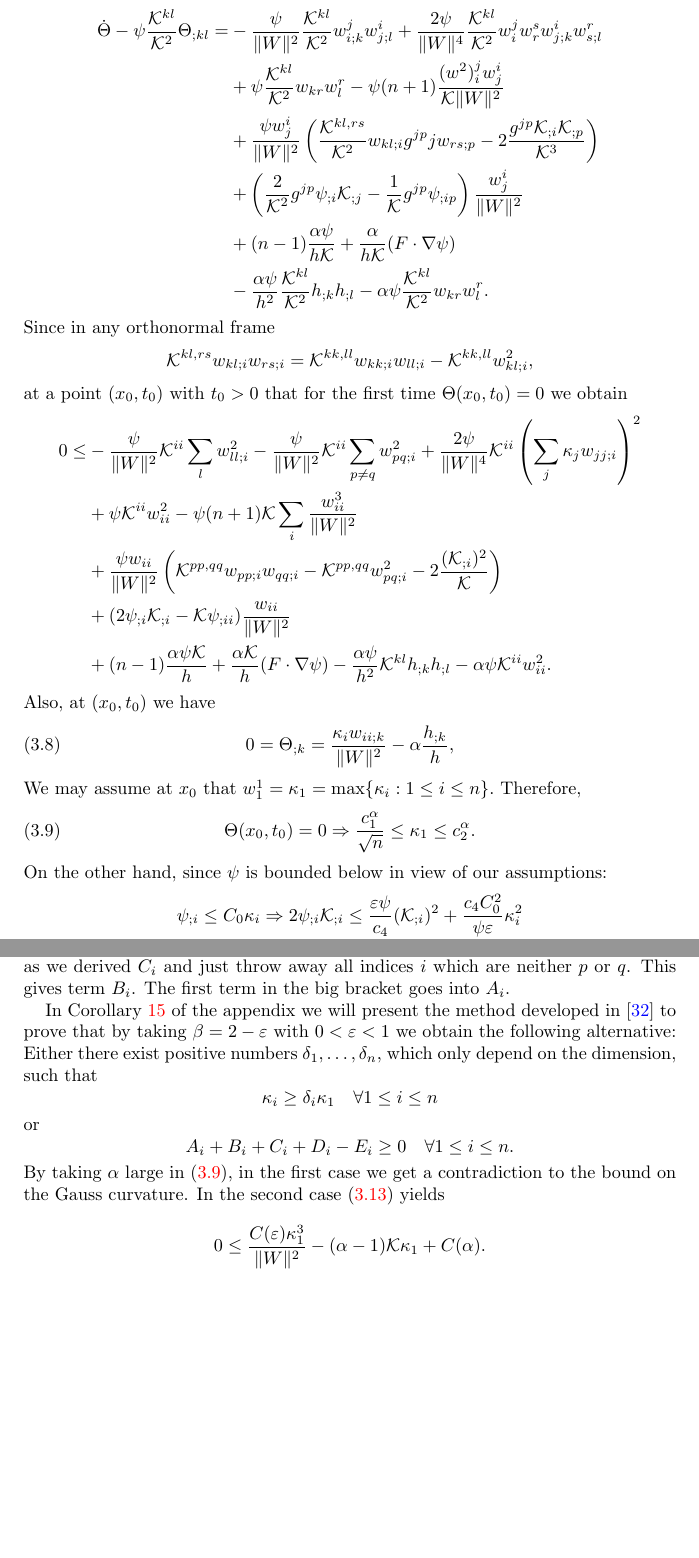
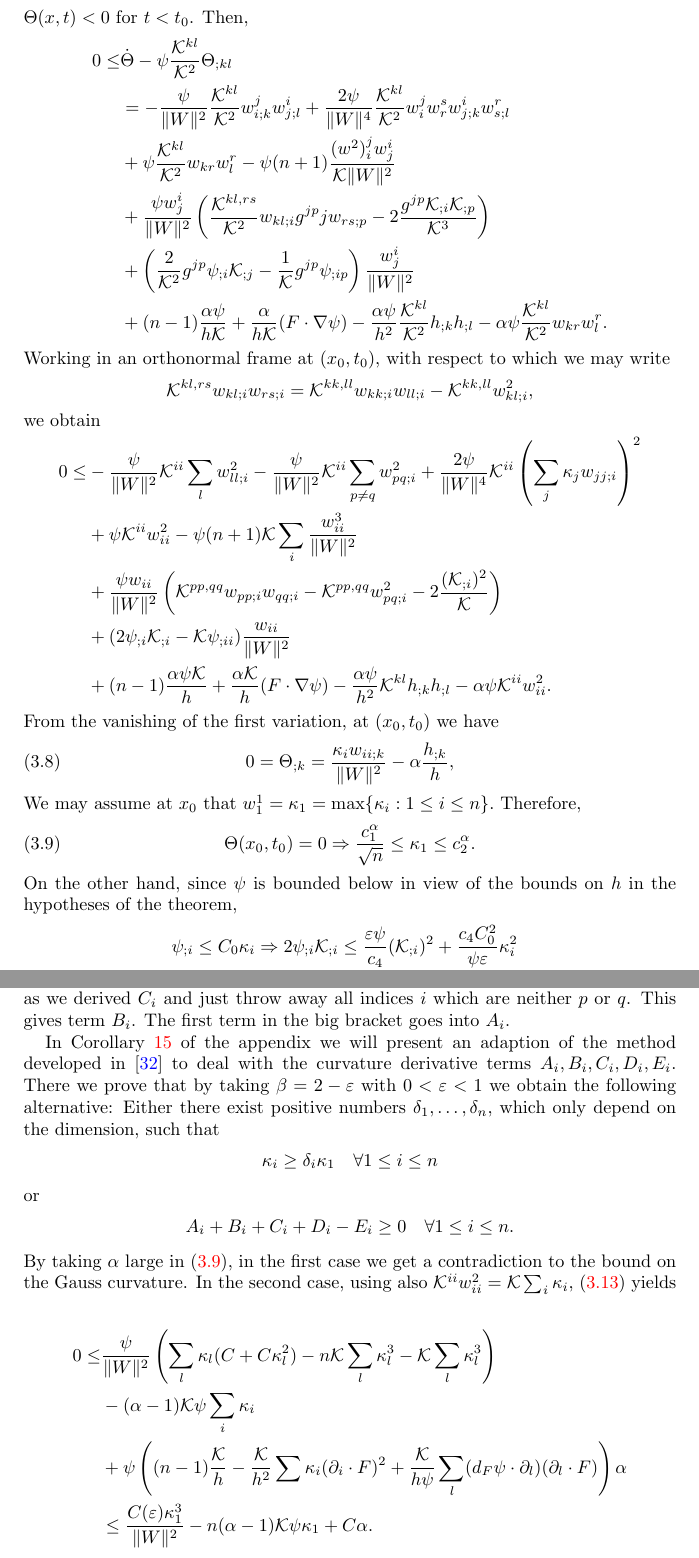
Before and after one commit to pabryan/lp_minkowski, a LaTeX paper (main.tex): two parts of pages 8 and 10 of 18, joined at a grey line, cut at the place of the change, the shorter picture padded with empty space. Compiled offline with pdfLaTeX.

Commit message:
Added details to several arguments.

```diff
--- a/main.tex
+++ b/main.tex
@@ -304,17 +304,16 @@ Let $\{K_t\}$ be a solution of (\ref{e: flow0}) on $[0,t_1]$. If $c_1\leq h_{K_t
 In view of Lemmas \ref{lem: lower} and \ref{lem: upper}, it suffices to show that $\|W\|$ remains bounded on $[0,t_1]$. Consider the test function
 \[\Theta=\frac 12\log(\|W\|^2)-\alpha\log h.\]
 Assume, without loss of generality, that $c_1> 1;$ otherwise we replace $h$ by $2h/c_1.$
-Using the parabolic maximum principle we show that for some $\alpha$ large enough $\Theta(\cdot,t)$ is always negative on $[0,t_1]$. The evolution equation of $\Theta$
-is given by
+Using the parabolic maximum principle we show that for some $\alpha$ large enough $\Theta(\cdot,t)$ is always negative on $[0,t_1]$. If the conclusion of the theorem is false, we may choose $(x_0,t_0)$ with $t_0>0$ and such that $\Theta(x_0,t_0)=0$, $\Theta(x, t_0) \leq 0$, and $\Theta(x,t) < 0$ for $t<t_0$. Then,
 \begin{align*}
-\dot{\Theta}-\psi\frac{\mathcal{K}^{kl}}{\mathcal{K}^2}\Theta_{;kl} =& -\frac{\psi}{\|W\|^2} \frac{\mathcal{K}^{kl}}{\mathcal{K}^2} w_{i;k}^j w_{j;l}^i + \frac{2\psi}{\|W\|^4} \frac{\mathcal{K}^{kl}}{\mathcal{K}^2} w^j_iw^s_r w^i_{j;k} w^r_{s;l} \\
+0 \leq& \dot{\Theta}-\psi\frac{\mathcal{K}^{kl}}{\mathcal{K}^2}\Theta_{;kl} \\
+&= -\frac{\psi}{\|W\|^2} \frac{\mathcal{K}^{kl}}{\mathcal{K}^2} w_{i;k}^j w_{j;l}^i + \frac{2\psi}{\|W\|^4} \frac{\mathcal{K}^{kl}}{\mathcal{K}^2} w^j_iw^s_r w^i_{j;k} w^r_{s;l} \\
 &+ \psi \frac{\mathcal{K}^{kl}}{\mathcal{K}^2} w_{kr}w_l^r - \psi(n+1) \frac{(w^2)_i^jw_j^i}{\mathcal{K}\|W\|^2} \\
 &+ \frac{\psi w^i_j}{\|W\|^2} \left(\frac{\mathcal{K}^{kl,rs}}{\mathcal{K}^2} w_{kl;i} g^{jp}jw_{rs;p} - 2\frac{g^{jp} \mathcal{K}_{;i}\mathcal{K}_{;p}}{\mathcal{K}^3}\right) \\
 &+ \left(\frac{2}{\mathcal{K}^2} g^{jp}\psi_{;i} \mathcal{K}_{;j} - \frac{1}{\mathcal{K}} g^{jp} \psi_{;ip}\right) \frac{w^i_j}{\|W\|^2} \\
-& +(n-1) \frac{\alpha\psi}{h\mathcal{K}} + \frac{\alpha}{h\mathcal{K}} (F\cdot\nabla\psi) \\
-&- \frac{\alpha\psi}{h^2} \frac{\mathcal{K}^{kl}}{\mathcal{K}^2} h_{;k}h_{;l} - \alpha\psi \frac{\mathcal{K}^{kl}}{\mathcal{K}^2} w_{kr}w_l^r.
+& +(n-1) \frac{\alpha\psi}{h\mathcal{K}} + \frac{\alpha}{h\mathcal{K}} (F\cdot\nabla\psi) - \frac{\alpha\psi}{h^2} \frac{\mathcal{K}^{kl}}{\mathcal{K}^2} h_{;k}h_{;l} - \alpha\psi \frac{\mathcal{K}^{kl}}{\mathcal{K}^2} w_{kr}w_l^r.
 \end{align*}
-Since in any orthonormal frame $$\mathcal{K}^{kl,rs}w_{kl;i}w_{rs;i}=\mathcal{K}^{kk,ll}w_{kk;i}w_{ll;i}-\mathcal{K}^{kk,ll}w_{kl;i}^2,$$ at a point $(x_0,t_0)$ with $t_0>0$ that for the first time $\Theta(x_0,t_0)=0$ we obtain
+Working in an orthonormal frame at $(x_0,t_0)$, with respect to which we may write $$\mathcal{K}^{kl,rs}w_{kl;i}w_{rs;i}=\mathcal{K}^{kk,ll}w_{kk;i}w_{ll;i}-\mathcal{K}^{kk,ll}w_{kl;i}^2,$$ we obtain
 \begin{align*}
 0 \leq& -\frac{\psi}{\|W\|^2} \mathcal{K}^{ii} \sum_lw_{ll;i}^2 - \frac{\psi}{\|W\|^2} \mathcal{K}^{ii} \sum_{p\ne q}w_{pq;i}^2 + \frac{2\psi}{\|W\|^4} \mathcal{K}^{ii} \left(\sum_j\kappa_jw_{jj;i}\right)^2 \\
 &+ \psi\mathcal{K}^{ii} w_{ii}^2 - \psi(n+1) \mathcal{K} \sum_i\frac{w_{ii}^3}{\|W\|^2} \\
@@ -322,7 +321,7 @@ Since in any orthonormal frame $$\mathcal{K}^{kl,rs}w_{kl;i}w_{rs;i}=\mathcal{K}
 &+ (2\psi_{;i}\mathcal{K}_{;i} - \mathcal{K}\psi_{;ii}) \frac{w_{ii}}{\|W\|^2} \\
 &+ (n-1) \frac{\alpha\psi\mathcal{K}}{h} + \frac{\alpha\mathcal{K}}{h}(F\cdot\nabla\psi) - \frac{\alpha\psi}{h^2}\mathcal{K}^{kl} h_{;k} h_{;l} - \alpha\psi\mathcal{K}^{ii}w_{ii}^2.
 \end{align*}
-Also, at $(x_0,t_0)$ we have
+From the vanishing of the first variation, at $(x_0,t_0)$ we have
 \begin{equation}\label{eq: max}
 0 = \Theta_{;k} = \frac{\kappa_iw_{ii;k}}{\|W\|^2} - \alpha\frac{h_{;k}}{h},
 \end{equation}
@@ -330,11 +329,11 @@ We may assume at $x_0$ that $w_1^1=\kappa_1=\max\{\kappa_i:1\leq i\leq n\}.$ The
 \begin{equation}\label{eq: max1}
 \Theta(x_0,t_0)=0\Rightarrow\frac{c_1^{\alpha}}{\sqrt{n}}\leq \kappa_1\leq c_2^{\alpha}.
 \end{equation}
-On the other hand, since $\psi$ is bounded below in view of our assumptions:
+On the other hand, since $\psi$ is bounded below in view of the bounds on $h$ in the hypotheses of the theorem,
 \begin{align}\label{eq: 1}
 \psi_{;i} \leq C_0\kappa_i \Rightarrow 2\psi_{;i} \mathcal{K}_{;i}&\leq \frac{\varepsilon\psi}{c_4} (\mathcal{K}_{;i})^2 + \frac{c_4C_0^2}{\psi\varepsilon}\kappa_i^2\nonumber\\
 &\leq \frac{\varepsilon\psi}{c_4} (\mathcal{K}_{;i})^2 + C\frac{\psi\kappa_i^2}{\varepsilon}\nonumber\\
-&\leq \varepsilon\psi \frac{(\mathcal{K}_{;i})^2}{\mathcal{K}} + C\frac{\psi\kappa_i^2}{\varepsilon},
+&\leq \varepsilon\psi \frac{(\mathcal{K}_{;i})^2}{\mathcal{K}} + C(\epsilon) \psi\kappa_i^2,
 \end{align}
 where $c_4$ is from Lemma \ref{lem: lower},
 and
@@ -386,13 +384,17 @@ The third line of \eqref{eq:L10-1} arises from
 see, for example, \cite[Lemma~2.1.14]{Gerhardt:/2006} for this relation. Since the second term in the bracket is negative and the hypersurface is convex, we can proceed in the same way as we derived $C_i$ and just throw away all indices $i$ which are neither $p$ or $q$. This gives term $B_i$. The first term in the big bracket goes into $A_i$.
 
 
-In Corollary \ref{Alternative} of the appendix we will present the method developed in \cite{Guan} to prove that by taking $\beta=2-\varepsilon$ with $0<\varepsilon<1$ we obtain the following alternative: Either there exist positive numbers $\delta_1,\dots,\delta_n$, which only depend on the dimension, such that
+In Corollary \ref{Alternative} of the appendix we will present an adaption of the method developed in \cite{Guan} to deal with the curvature derivative terms $A_i,B_i,C_i,D_i,E_i$. There we prove that by taking $\beta=2-\varepsilon$ with $0<\varepsilon<1$ we obtain the following alternative: Either there exist positive numbers $\delta_1,\dots,\delta_n$, which only depend on the dimension, such that
 \[\kappa_i\geq \delta_i\kappa_1\quad\forall 1\leq i\leq n\]
 or
 \[A_i+B_i+C_i+D_i-E_i\geq 0\quad\forall 1\leq i\leq n.\]
-By taking $\alpha$ large in \eqref{eq: max1}, in the first case we get a contradiction to the bound on the Gauss curvature. In the second case \eqref{eq:L10-1} yields
+By taking $\alpha$ large in \eqref{eq: max1}, in the first case we get a contradiction to the bound on the Gauss curvature. In the second case, using also $\mathcal{K}^{ii}w_{ii}^2 = \mathcal{K} \sum_i \kappa_i$, \eqref{eq:L10-1} yields
 
 
-\[0\leq \frac{C(\varepsilon)\kappa_1^3}{\|W\|^2}-(\alpha-1) \mathcal{K}\kappa_1
-+C(\alpha).\]
+\begin{align*}
+0 \leq& \frac{\psi}{\|W\|^2}\left(\sum_l \kappa_l(C + C \kappa_l^2) - n \mathcal{K} \sum_l \kappa_l^3 - \mathcal{K} \sum_l \kappa_l^3\right) \\
+&- (\alpha-1) \mathcal{K} \psi \sum_i \kappa_i \\
+& + \psi \left((n-1)\frac{\mathcal{K}}{h} - \frac{\mathcal{K}}{h^2} \sum \kappa_i (\partial_i \cdot F)^2 + \frac{\mathcal{K}}{h\psi} \sum_l  (d_F \psi \cdot \partial_l) (\partial_l \cdot F) \right) \alpha \\
+&\leq \frac{C(\varepsilon)\kappa_1^3}{\|W\|^2} - n (\alpha-1) \mathcal{K}\psi \kappa_1 + C \alpha.
+\end{align*}
 
@@ -405,3 +408,5 @@ Since $C(\alpha)$ depends linearly on $\alpha$, taking $\alpha$ large enough yie
+\end{equation}
+Taking $\alpha$ large enough yields a contradiction.
 \end{proof}
 %\begin{remark}
 %In $\mathbb{R}^3,$ to deduce upper and lower bounds on principal curvatures we could instead apply the maximum principle to a test function considered by Spruck-Xiao \cite{Spruck} for the prescribed scalar curvature problem:
```
Also changed, not shown: main.tex (22 more changed lines).
